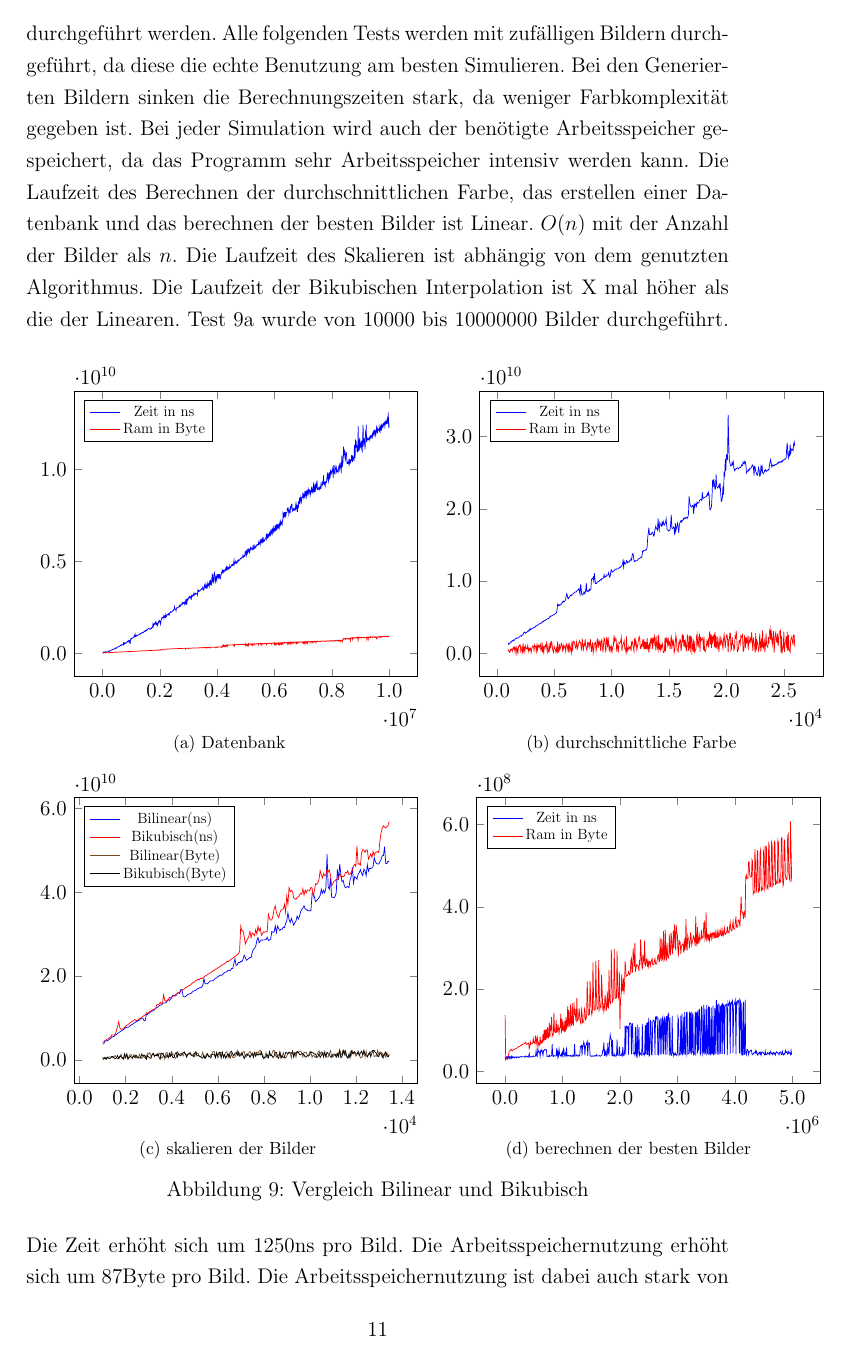
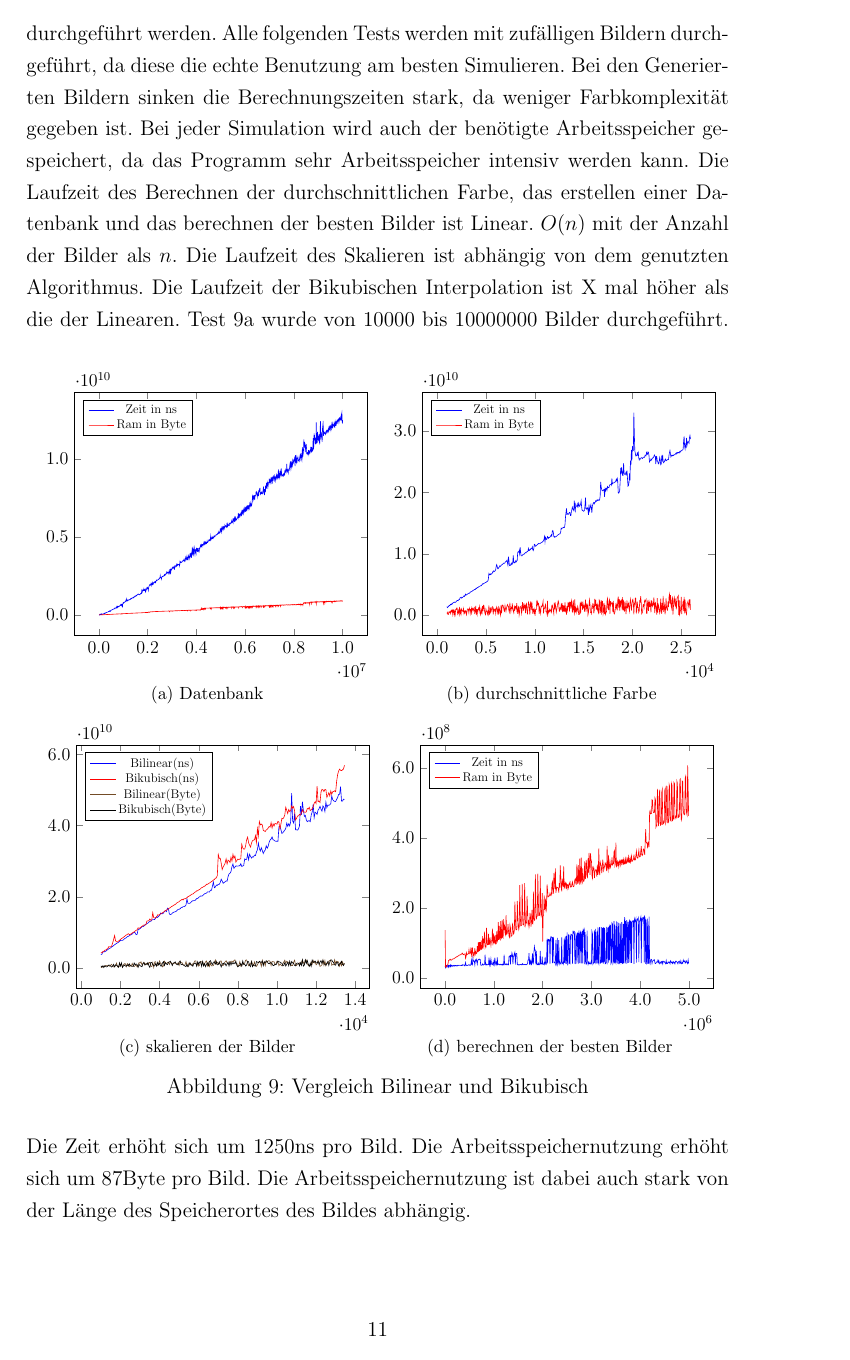
Before and after one commit to PhilippBleimund/Facharbeit_PictureMosiak, a LaTeX document (Latex-master/main.tex, which reads Latex-master/src/Laufzeitanalyse/Laufzeit.tex, Latex-master/src/packages.tex): page 12 of 13 before the commit and page 12 of 12 after it. Compiled offline with pdfLaTeX.

Commit message:
Graphs scaled

```diff
--- a/Latex-master/src/Laufzeitanalyse/Laufzeit.tex
+++ b/Latex-master/src/Laufzeitanalyse/Laufzeit.tex
@@ -4,7 +4,7 @@ Um die Effizienz des Programms beurteilen zu können, werde ich die einzelnen Al
 \begin{figure}[h]
     \centering
     \subfloat[\centering Datenbank]{
-        \begin{tikzpicture}
+        \begin{tikzpicture}[scale = 0.85]
             \begin{axis}[tick label style={
                 /pgf/number format/fixed,
                 /pgf/number format/fixed zerofill,
@@ -35,7 +35,7 @@ Um die Effizienz des Programms beurteilen zu können, werde ich die einzelnen Al
     }
     \hspace{0mm}
     \subfloat[\centering skalieren der Bilder]{
-        \begin{tikzpicture}
+        \begin{tikzpicture}[scale = 0.85]
             \begin{axis}[tick label style={
                 /pgf/number format/fixed,
                 /pgf/number format/fixed zerofill,
@@ -54,7 +54,7 @@ Um die Effizienz des Programms beurteilen zu können, werde ich die einzelnen Al
         \label{SkalierenGraph}
     }
     \subfloat[\centering berechnen der besten Bilder]{
-        \begin{tikzpicture}
+        \begin{tikzpicture}[scale = 0.85]
             \begin{axis}[tick label style={
                 /pgf/number format/fixed,
                 /pgf/number format/fixed zerofill,
--- a/Latex-master/src/packages.tex
+++ b/Latex-master/src/packages.tex
@@ -1,6 +1,7 @@
 \usepackage{graphicx}
 \usepackage{subfig}
 \usepackage{wrapfig}
+\usepackage{caption}
 
 \usepackage{sidecap}
 \usepackage{tikz}
@@ -16,13 +17,3 @@
 \usepackage{amsmath}
 
 \usepackage{xr}
-
-\NewEnviron{scaletikzpicturetowidth}[1]{%
-  \def\tikz@width{#1}%
-  \def\tikzscale{1}\begin{lrbox}{\measure@tikzpicture}%
-  \BODY
-  \end{lrbox}%
-  \pgfmathparse{#1/\wd\measure@tikzpicture}%
-  \edef\tikzscale{\pgfmathresult}%
-  \BODY
-}
```
Also changed, not shown: Latex-master/src/Laufzeitanalyse/Laufzeit.tex (2 more changed lines).
